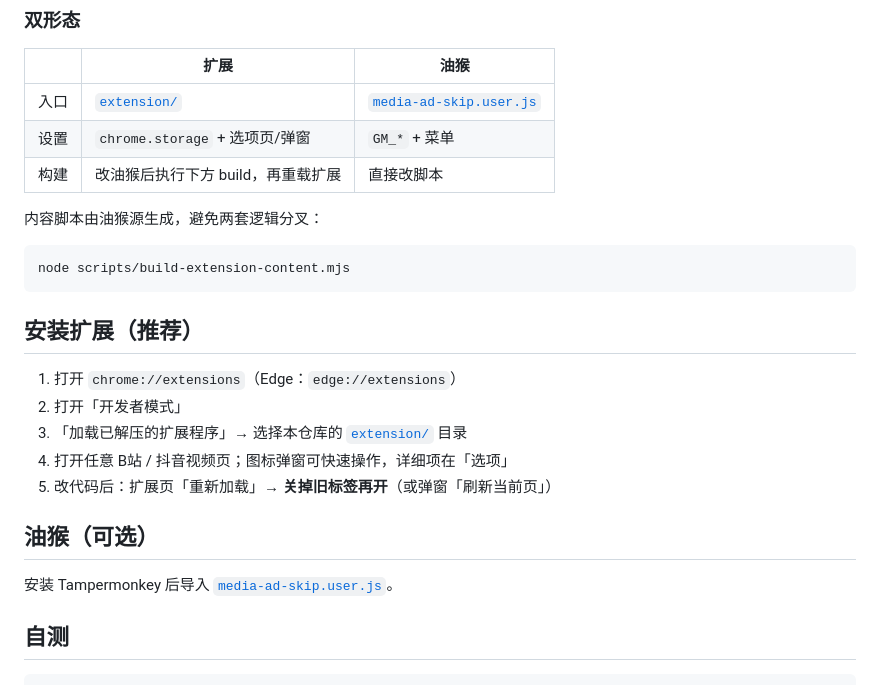
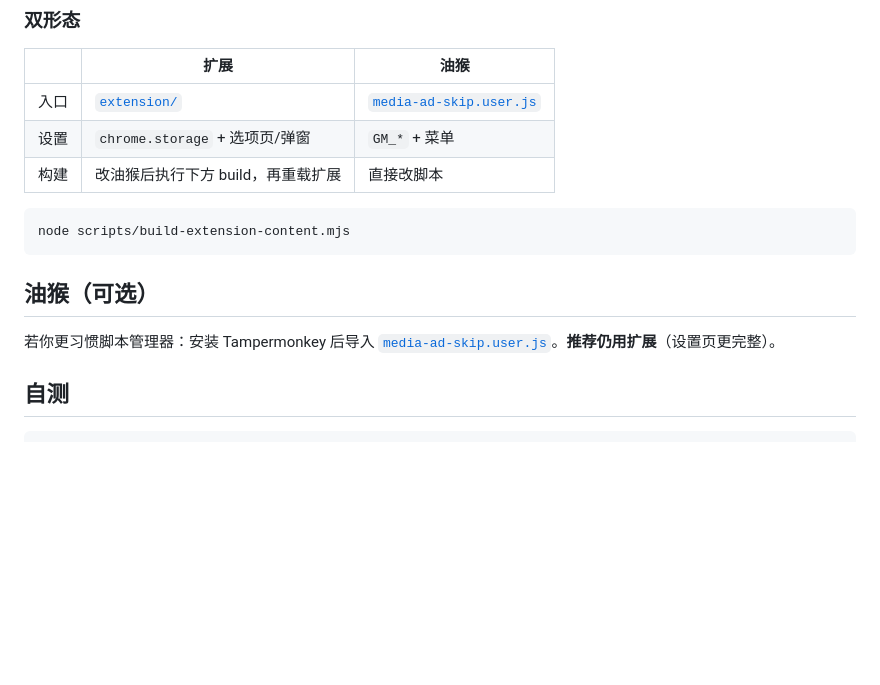
Before and after one commit to hualeide/media-ad-skip, a Markdown page: README.md, the part around one of its changes. Drawn GitHub-style; blank space fills up the shorter version.

````diff
--- a/README.md
+++ b/README.md
@@ -54,23 +114,13 @@ B站 + 抖音**网页版**片内/信息流广告跳过工具。提供 **Chrome/E
 | 设置 | `chrome.storage` + 选项页/弹窗 | `GM_*` + 菜单 |
 | 构建 | 改油猴后执行下方 build，再重载扩展 | 直接改脚本 |
 
-内容脚本由油猴源生成，避免两套逻辑分叉：
-
 ```bash
 node scripts/build-extension-content.mjs
 ```
 
-## 安装扩展（推荐）
-
-1. 打开 `chrome://extensions`（Edge：`edge://extensions`）
-2. 打开「开发者模式」
-3. 「加载已解压的扩展程序」→ 选择本仓库的 [`extension/`](extension/) 目录
-4. 打开任意 B站 / 抖音视频页；图标弹窗可快速操作，详细项在「选项」
-5. 改代码后：扩展页「重新加载」→ **关掉旧标签再开**（或弹窗「刷新当前页」）
-
 ## 油猴（可选）
 
-安装 Tampermonkey 后导入 [`media-ad-skip.user.js`](media-ad-skip.user.js)。
+若你更习惯脚本管理器：安装 Tampermonkey 后导入 [`media-ad-skip.user.js`](media-ad-skip.user.js)。**推荐仍用扩展**（设置页更完整）。
 
 ## 自测
 
````
Also changed, not shown: other parts of README.md (+62 -2 lines).
